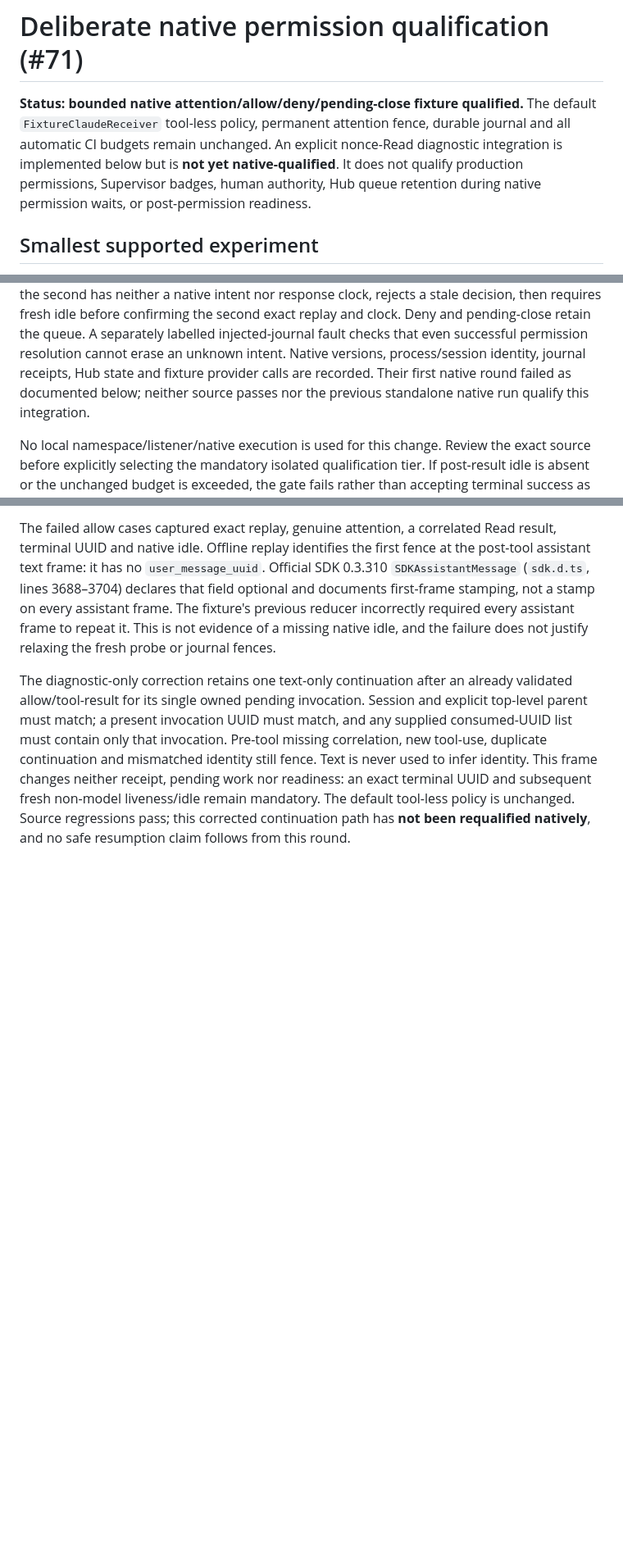
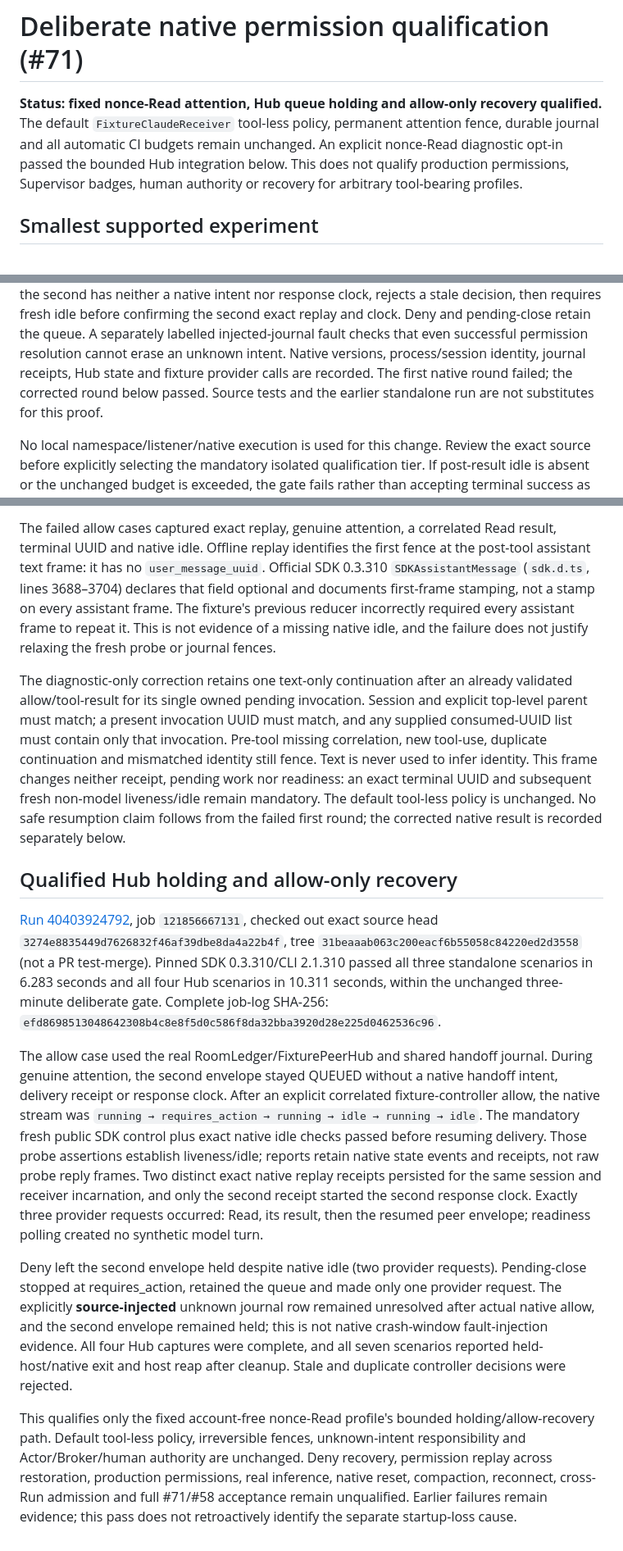
Before and after one commit to matuto-ai/ultimate-agent-sandbox, a Markdown page: docs/claude-permission-qualification.md, 3 parts joined by grey strips. Shown at 82% size. Drawn GitHub-style; blank space fills up the shorter version.

Commit message:
Record qualified fixed Claude Hub permission holding and recovery
Preserve prior failures and narrow fixture-only limits. Docs only; qualified code unchanged. Refs #71, #58.

```diff
--- a/docs/claude-permission-qualification.md
+++ b/docs/claude-permission-qualification.md
@@ -1,11 +1,11 @@
 # Deliberate native permission qualification (#71)
 
-**Status: bounded native attention/allow/deny/pending-close fixture qualified.**
+**Status: fixed nonce-Read attention, Hub queue holding and allow-only recovery qualified.**
 The default `FixtureClaudeReceiver` tool-less policy, permanent attention fence,
 durable journal and all automatic CI budgets remain unchanged. An explicit
-nonce-Read diagnostic integration is implemented below but is **not yet native-qualified**.
-It does not qualify production permissions, Supervisor badges, human authority,
-Hub queue retention during native permission waits, or post-permission readiness.
+nonce-Read diagnostic opt-in passed the bounded Hub integration below.
+This does not qualify production permissions, Supervisor badges, human authority
+or recovery for arbitrary tool-bearing profiles.
 
 ## Smallest supported experiment
 
@@ -237,8 +236,8 @@ before confirming the second exact replay and clock. Deny and pending-close
 retain the queue. A separately labelled injected-journal fault checks that even
 successful permission resolution cannot erase an unknown intent. Native versions,
 process/session identity, journal receipts, Hub state and fixture provider calls
-are recorded. Their first native round failed as documented below; neither
-source passes nor the previous standalone native run qualify this integration.
+are recorded. The first native round failed; the corrected round below passed.
+Source tests and the earlier standalone run are not substitutes for this proof.
 
 No local namespace/listener/native execution is used for this change. Review the
 exact source before explicitly selecting the mandatory isolated qualification
@@ -277,5 +276,46 @@ Pre-tool missing correlation, new tool-use, duplicate continuation and mismatche
 identity still fence. Text is never used to infer identity. This frame changes
 neither receipt, pending work nor readiness: an exact terminal UUID and subsequent
 fresh non-model liveness/idle remain mandatory. The default tool-less policy is
-unchanged. Source regressions pass; this corrected continuation path has **not
-been requalified natively**, and no safe resumption claim follows from this round.
+unchanged. No safe resumption claim follows from the failed first round; the
+corrected native result is recorded separately below.
+
+
+## Qualified Hub holding and allow-only recovery
+
+[Run 40403924792](https://github.com/matuto-ai/ultimate-agent-sandbox/actions/runs/40403924792),
+job `121856667131`, checked out exact source head
+`3274e8835449d7626832f46af39dbe8da4a22b4f`, tree
+`31beaaab063c200eacf6b55058c84220ed2d3558` (not a PR test-merge).
+Pinned SDK 0.3.310/CLI 2.1.310 passed all three standalone scenarios in 6.283
+seconds and all four Hub scenarios in 10.311 seconds, within the unchanged
+three-minute deliberate gate. Complete job-log SHA-256:
+`efd8698513048642308b4c8e8f5d0c586f8da32bba3920d28e225d0462536c96`.
+
+The allow case used the real RoomLedger/FixturePeerHub and shared handoff journal.
+During genuine attention, the second envelope stayed QUEUED without a native
+handoff intent, delivery receipt or response clock. After an explicit correlated
+fixture-controller allow, the native stream was
+`running → requires_action → running → idle → running → idle`.
+The mandatory fresh public SDK control plus exact native idle checks passed
+before resuming delivery. Those probe assertions establish liveness/idle;
+reports retain native state events and receipts, not raw probe reply frames.
+Two distinct exact native replay receipts persisted for the same session and
+receiver incarnation, and only the second receipt started the second response
+clock. Exactly three provider requests occurred: Read, its result, then the
+resumed peer envelope; readiness polling created no synthetic model turn.
+
+Deny left the second envelope held despite native idle (two provider requests).
+Pending-close stopped at requires_action, retained the queue and made only one
+provider request. The explicitly **source-injected** unknown journal row remained
+unresolved after actual native allow, and the second envelope remained held;
+this is not native crash-window fault-injection evidence. All four Hub captures
+were complete, and all seven scenarios reported held-host/native exit and host
+reap after cleanup. Stale and duplicate controller decisions were rejected.
+
+This qualifies only the fixed account-free nonce-Read profile's bounded
+holding/allow-recovery path. Default tool-less policy, irreversible fences,
+unknown-intent responsibility and Actor/Broker/human authority are unchanged.
+Deny recovery, permission replay across restoration, production permissions,
+real inference, native reset, compaction, reconnect, cross-Run admission and
+full #71/#58 acceptance remain unqualified. Earlier failures remain evidence;
+this pass does not retroactively identify the separate startup-loss cause.
```
Also changed, not shown: other parts of docs/claude-permission-qualification.md (+3 -4 lines), docs/claude-sdk-fixture.md (+11 -12 lines).
